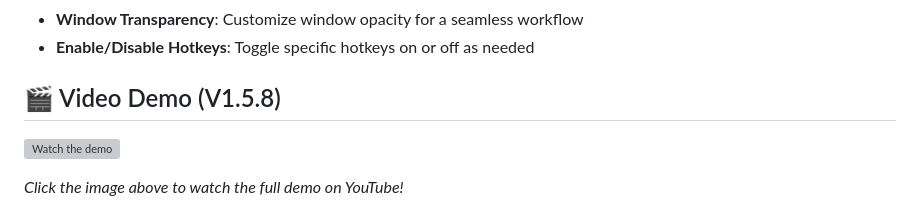
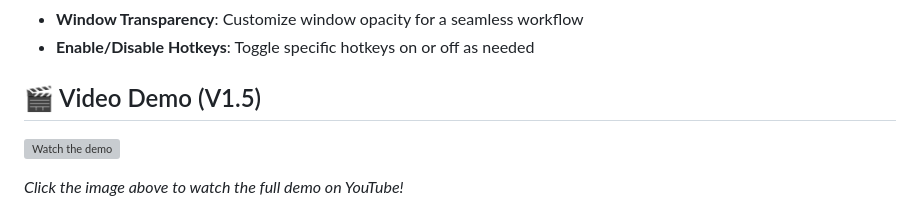
Before and after one commit to MxpleSticks/PowerKey, a Markdown page: README.md, the part around the change. Drawn GitHub-style; grey boxes are pictures that could not be loaded.

```diff
--- a/README.md
+++ b/README.md
@@ -20,7 +20,7 @@ A modern, cross-platform hotkey manager that supercharges your workflow with cus
 - **Window Transparency**: Customize window opacity for a seamless workflow
 - **Enable/Disable Hotkeys**: Toggle specific hotkeys on or off as needed
 
-## 🎬 Video Demo (V1.5.8)
+## 🎬 Video Demo (V1.5)
 
 [![Watch the demo](https://img.youtube.com/vi/YOUR_VIDEO_ID/maxresdefault.jpg)](https://www.youtube.com/watch?v=YOUR_VIDEO_ID)
 
```
